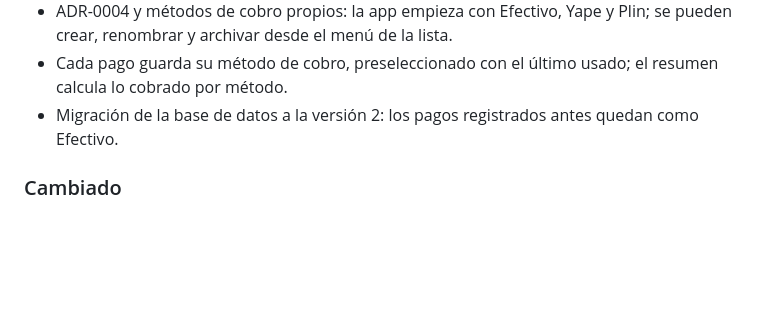
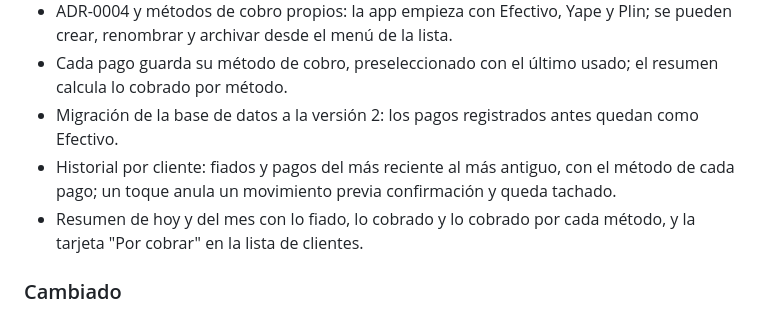
Before and after one commit to FIIADOAPP/FIIADO-MOBILE, a Markdown page: CHANGELOG.md, the part around the change. Rendered like a GitHub page; blank space fills up the shorter version.

```diff
--- a/CHANGELOG.md
+++ b/CHANGELOG.md
@@ -18,6 +18,8 @@ El formato sigue [Keep a Changelog](https://keepachangelog.com/es-ES/1.1.0/) y e
 - ADR-0004 y métodos de cobro propios: la app empieza con Efectivo, Yape y Plin; se pueden crear, renombrar y archivar desde el menú de la lista.
 - Cada pago guarda su método de cobro, preseleccionado con el último usado; el resumen calcula lo cobrado por método.
 - Migración de la base de datos a la versión 2: los pagos registrados antes quedan como Efectivo.
+- Historial por cliente: fiados y pagos del más reciente al más antiguo, con el método de cada pago; un toque anula un movimiento previa confirmación y queda tachado.
+- Resumen de hoy y del mes con lo fiado, lo cobrado y lo cobrado por cada método, y la tarjeta "Por cobrar" en la lista de clientes.
 
 ### Cambiado
 
```
Also changed, not shown: README.md (+5 -5 lines), docs/capturas/clientes-editar.png (deleted), docs/capturas/clientes-nuevo-error.png (deleted), docs/capturas/historial.png (added), docs/capturas/lista.png (added), docs/capturas/movimientos-lista.png (deleted), docs/capturas/resumen.png (added).
